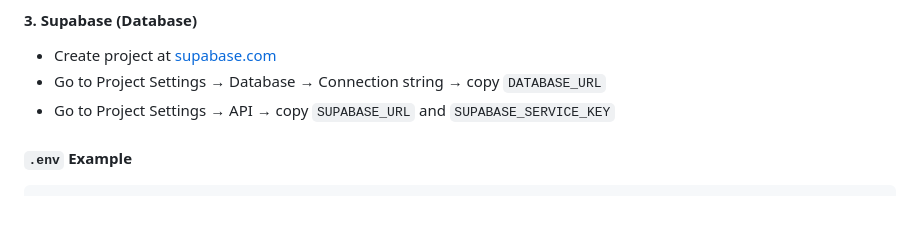
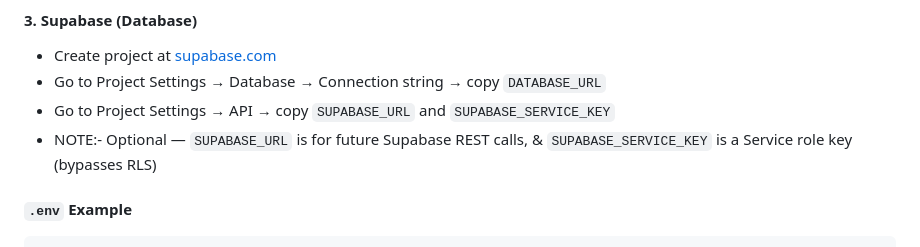
Before and after one commit to Ranvir2028/Voyage-Canvas, a Markdown page: README.md, the part around the change. Rendered like a GitHub page; blank space fills up the shorter version.

Commit message:
Enhanced & Complete.

````diff
--- a/README.md
+++ b/README.md
@@ -39,6 +39,7 @@ Make and open `backend/.env` and paste your keys:
 - Create project at [supabase.com](https://supabase.com)
 - Go to Project Settings → Database → Connection string → copy `DATABASE_URL`
 - Go to Project Settings → API → copy `SUPABASE_URL` and `SUPABASE_SERVICE_KEY`
+- NOTE:- Optional — `SUPABASE_URL` is for future Supabase REST calls, & `SUPABASE_SERVICE_KEY` is a Service role key (bypasses RLS)
 
 #### `.env` Example
 ```env
````
